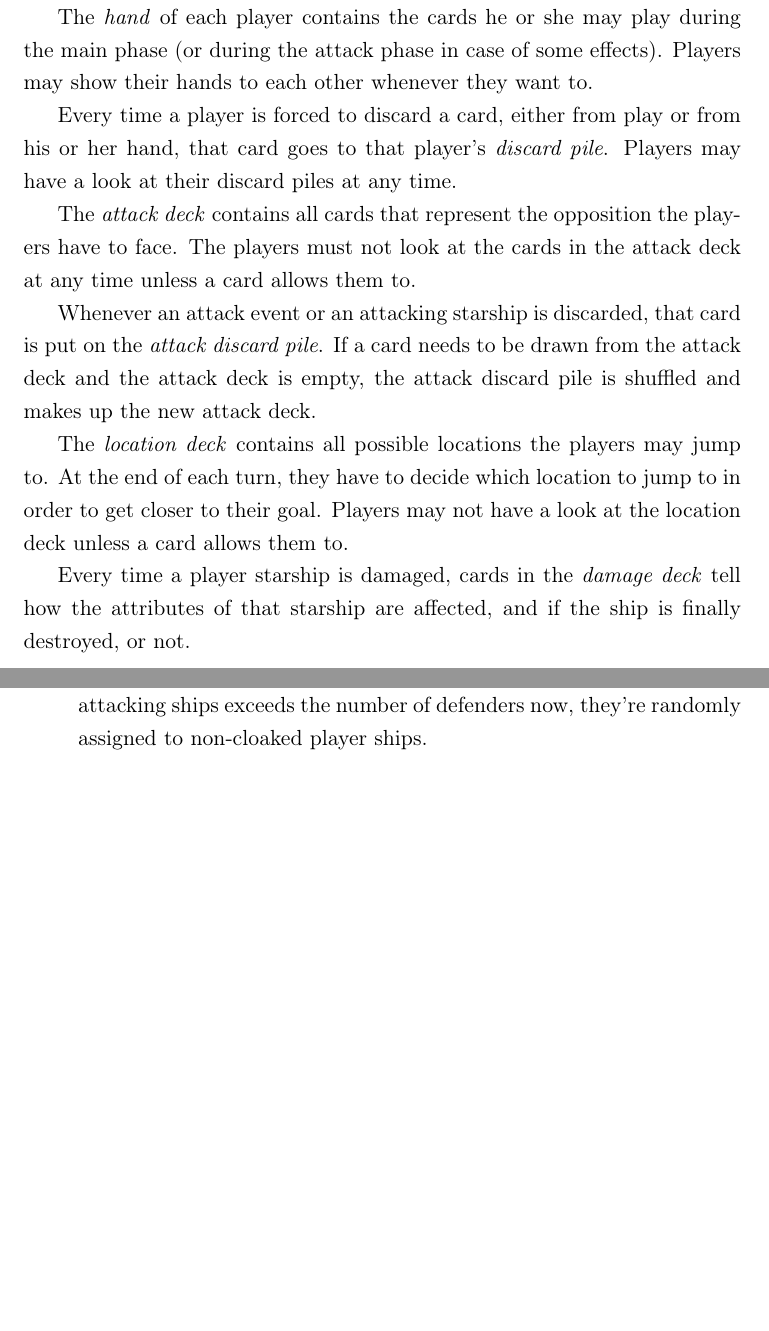
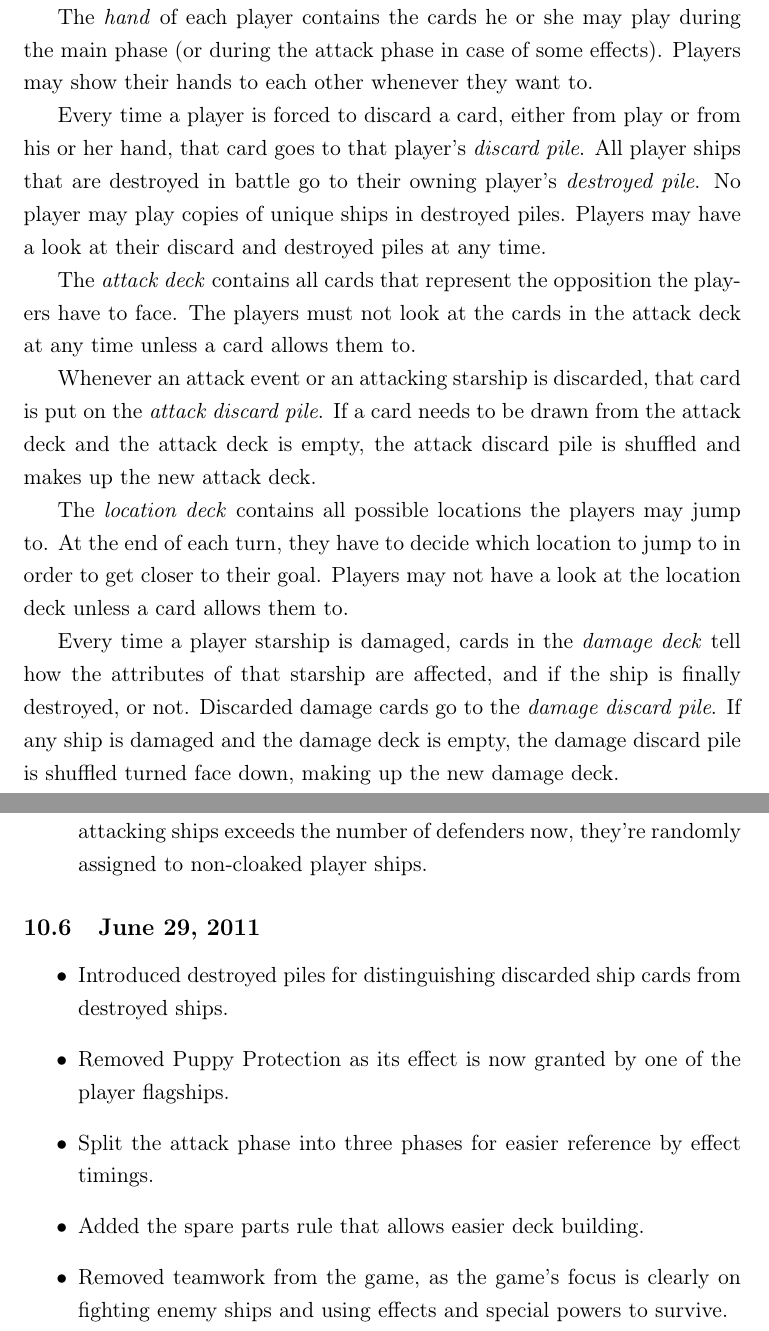
Before and after one commit to npruehs/pinned-down, a LaTeX document (doc/tex/pinneddown.tex): two parts of pages 3 and 9 of 9 before the commit and two parts of pages 3 and 10 of 10 after it, joined at a grey line, cut so that both start at the same text, the shorter picture padded with empty space. Compiled offline with pdfLaTeX.

Commit message:
- ADDED: Destroyed piles for distinguishing discarded ship cards from destroyed ships. - REMOVED: Puppy Protection, as its effect is now granted by one of the player flagships. - CHANGED: Split the attack phase into three phases for easier reference by effect timings. - ADDED: The spare parts rule that allows easier deck building. - REMOVED: Teamwork, as the game's focus is clearly on fighting enemy ships and using effects and special powers to survive.

```diff
--- a/doc/tex/pinneddown.tex
+++ b/doc/tex/pinneddown.tex
@@ -56,8 +56,10 @@ main phase (or during the attack phase in case of some effects). Players may
 show their hands to each other whenever they want to.
 
 Every time a player is forced to discard a card, either from play or from his or
-her hand, that card goes to that player's \emph{discard pile}. Players may have
-a look at their discard piles at any time.
+her hand, that card goes to that player's \emph{discard pile}. All player ships
+that are destroyed in battle go to their owning player's \emph{destroyed pile}.
+No player may play copies of unique ships in destroyed piles. Players may have a
+look at their discard and destroyed piles at any time.
 
 The \emph{attack deck} contains all cards that represent the opposition the
 players have to face. The players must not look at the cards in the attack deck
@@ -75,7 +77,9 @@ deck unless a card allows them to.
 
 Every time a player starship is damaged, cards in the \emph{damage deck} tell
 how the attributes of that starship are affected, and if the ship is finally
-destroyed, or not.
+destroyed, or not. Discarded damage cards go to the \emph{damage discard pile}.
+If any ship is damaged and the damage deck is empty, the damage discard pile
+is shuffled turned face down, making up the new damage deck.
 
 \section{Game Setup}
 
@@ -322,4 +336,18 @@ ships exceeds the number of defenders now, they're randomly assigned to
 non-cloaked player ships.
 \end{itemize}
 
+\subsection{June 29, 2011}
+
+\begin{itemize}
+ \item Introduced destroyed piles for distinguishing discarded ship
+cards from destroyed ships.
+ \item Removed Puppy Protection as its effect is now granted by one of the
+player flagships.
+ \item Split the attack phase into three phases for easier reference by effect
+timings.
+ \item Added the spare parts rule that allows easier deck building.
+ \item Removed teamwork from the game, as the game's focus is clearly on
+fighting enemy ships and using effects and special powers to survive.
+\end{itemize}
+
 \end{document}
```
Also changed, not shown: doc/tex/pinneddown.pdf, doc/tex/pinneddown.tex (32 more changed lines).
